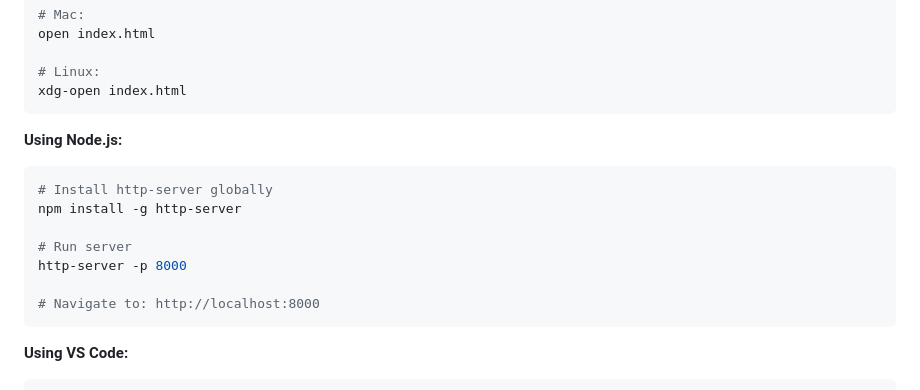
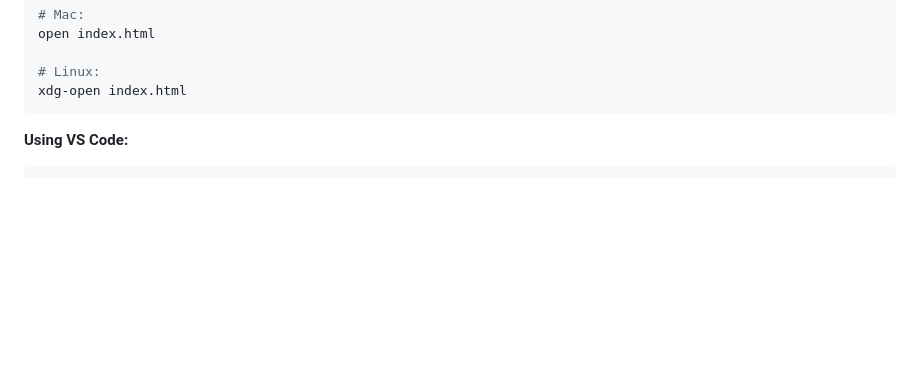
Before and after one commit to Hina7253/BMI-frontend, a Markdown page: README.md, the part around the change. Rendered like a GitHub page; blank space fills up the shorter version.

Commit message:
Remove Node.js usage instructions
Removed Node.js server instructions from README.

````diff
--- a/README.md
+++ b/README.md
@@ -114,18 +114,6 @@ open index.html
 
 # Linux:
 xdg-open index.html
-```
-
-
-**Using Node.js:**
-```bash
-# Install http-server globally
-npm install -g http-server
-
-# Run server
-http-server -p 8000
-
-# Navigate to: http://localhost:8000
 ```
 
 **Using VS Code:**
````
